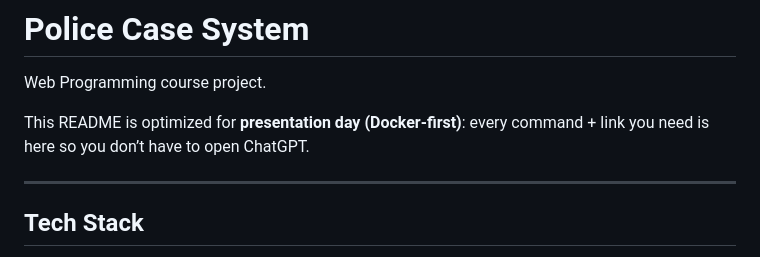
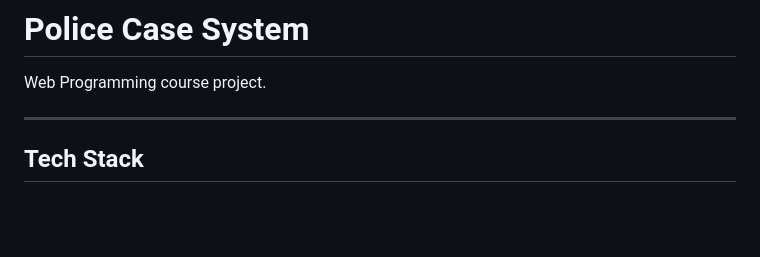
Before and after one commit to baranhoseini/police-case-system, a Markdown page: README.md, the part around the change. Rendered like a GitHub page; blank space fills up the shorter version.

Commit message:
Update README
Removed presentation day optimization note from README.

```diff
--- a/README.md
+++ b/README.md
@@ -1,8 +1,6 @@
 # Police Case System
 
 Web Programming course project.
-
-This README is optimized for **presentation day (Docker-first)**: every command + link you need is here so you don’t have to open ChatGPT.
 
 ---
 
```
